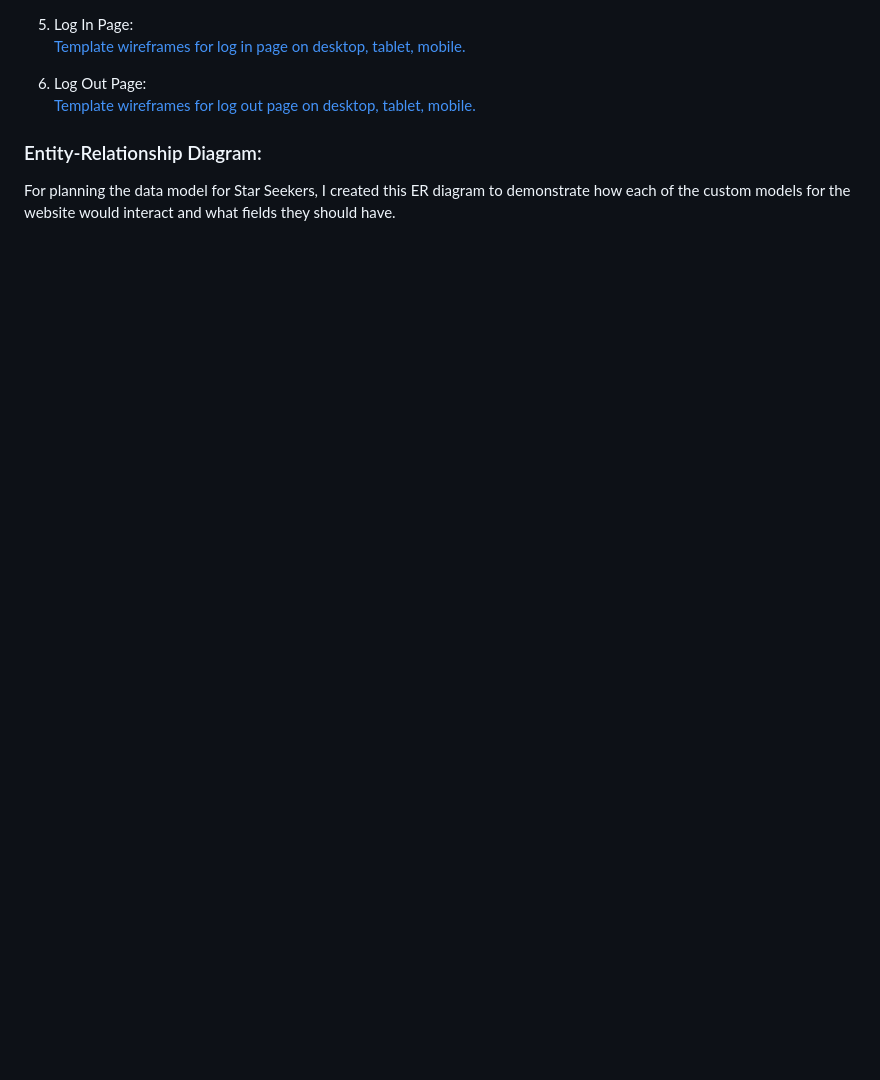
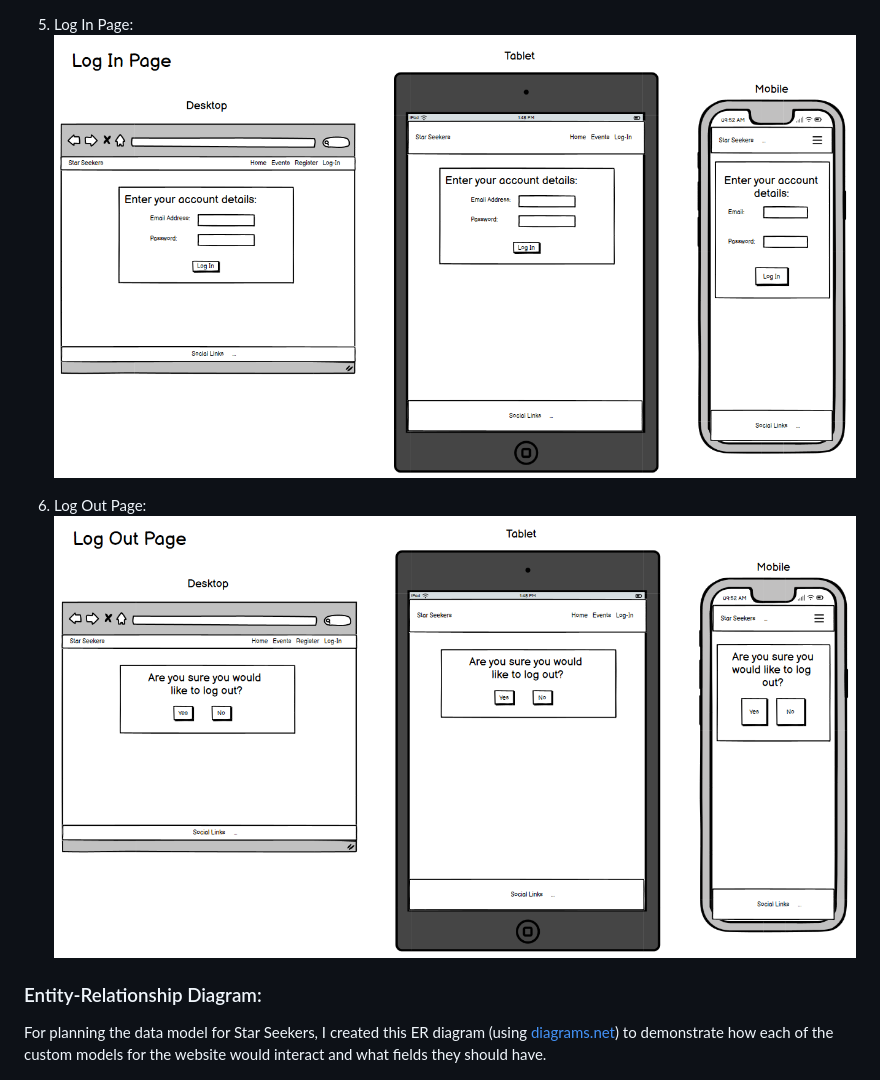
Before and after one commit to Shabucky1812/star-seekers, a Markdown page: README.md, the part around the change printed below. Rendered like a GitHub page; blank space fills up the shorter version.

```diff
--- a/README.md
+++ b/README.md
@@ -89,13 +89,13 @@ During the planning process of this project, the following wireframes were creat
 
 5. Log In Page:
-    [Template wireframes for log in page on desktop, tablet, mobile.](/documentation/log_in_page.png)
+    ![Template wireframes for log in page on desktop, tablet, mobile.](/documentation/log_in_page.png)
 
 6. Log Out Page:
-    [Template wireframes for log out page on desktop, tablet, mobile.](/documentation/log_out_page.png)
+    ![Template wireframes for log out page on desktop, tablet, mobile.](/documentation/log_out_page.png)
 
 ### Entity-Relationship Diagram:
 
-For planning the data model for Star Seekers, I created this ER diagram to demonstrate how each of the custom models for the website would interact and what fields they should have.
+For planning the data model for Star Seekers, I created this ER diagram (using [diagrams.net](https://www.diagrams.net/)) to demonstrate how each of the custom models for the website would interact and what fields they should have.
 
 ![Entity-Relationship Diagram for custom star seekers models.](/documentation/entity-relationship.png)
 
```
Also changed, not shown: other parts of README.md (+19 -4 lines), documentation/colour-palette.png (added), documentation/kanit_font.png (added), documentation/philosopher_font.png (added).
